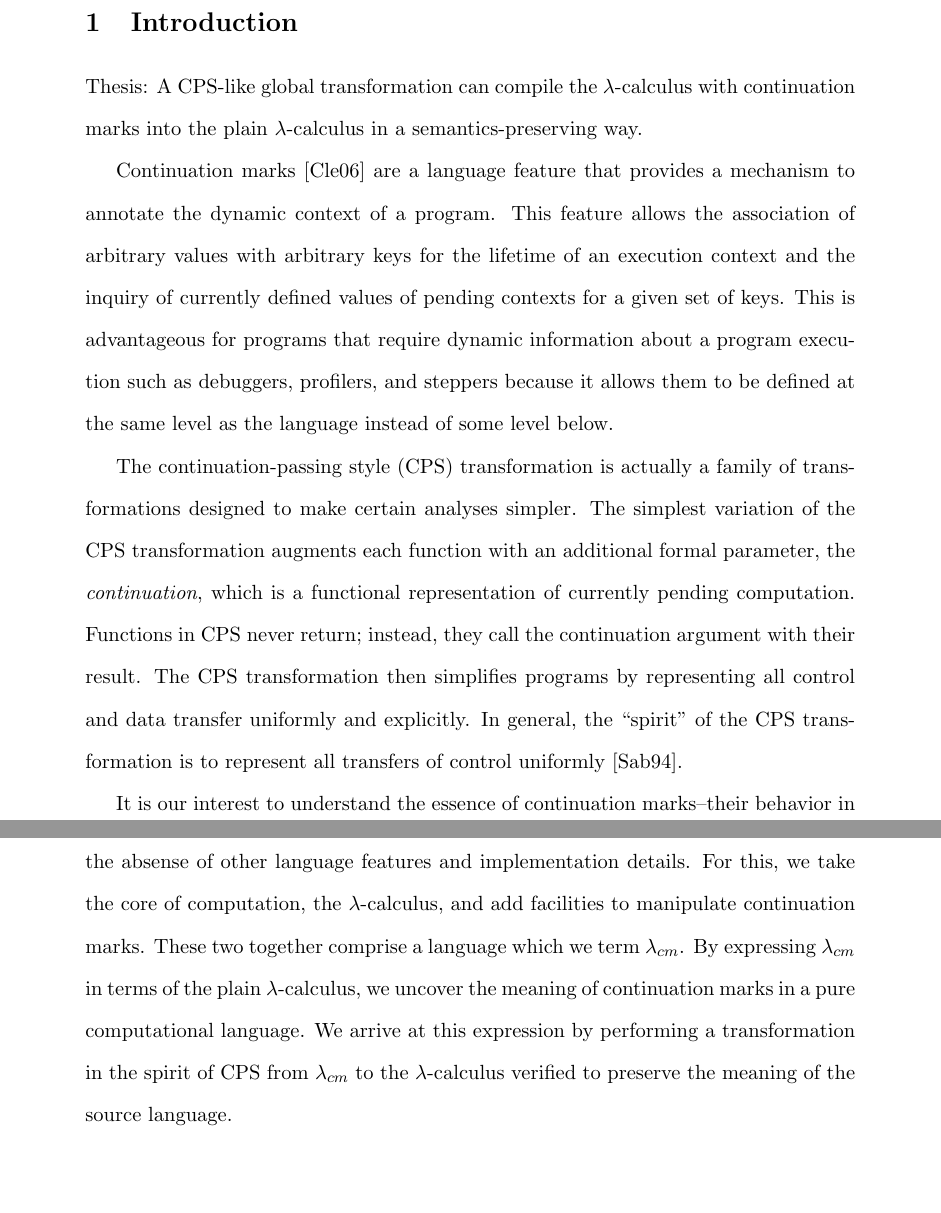
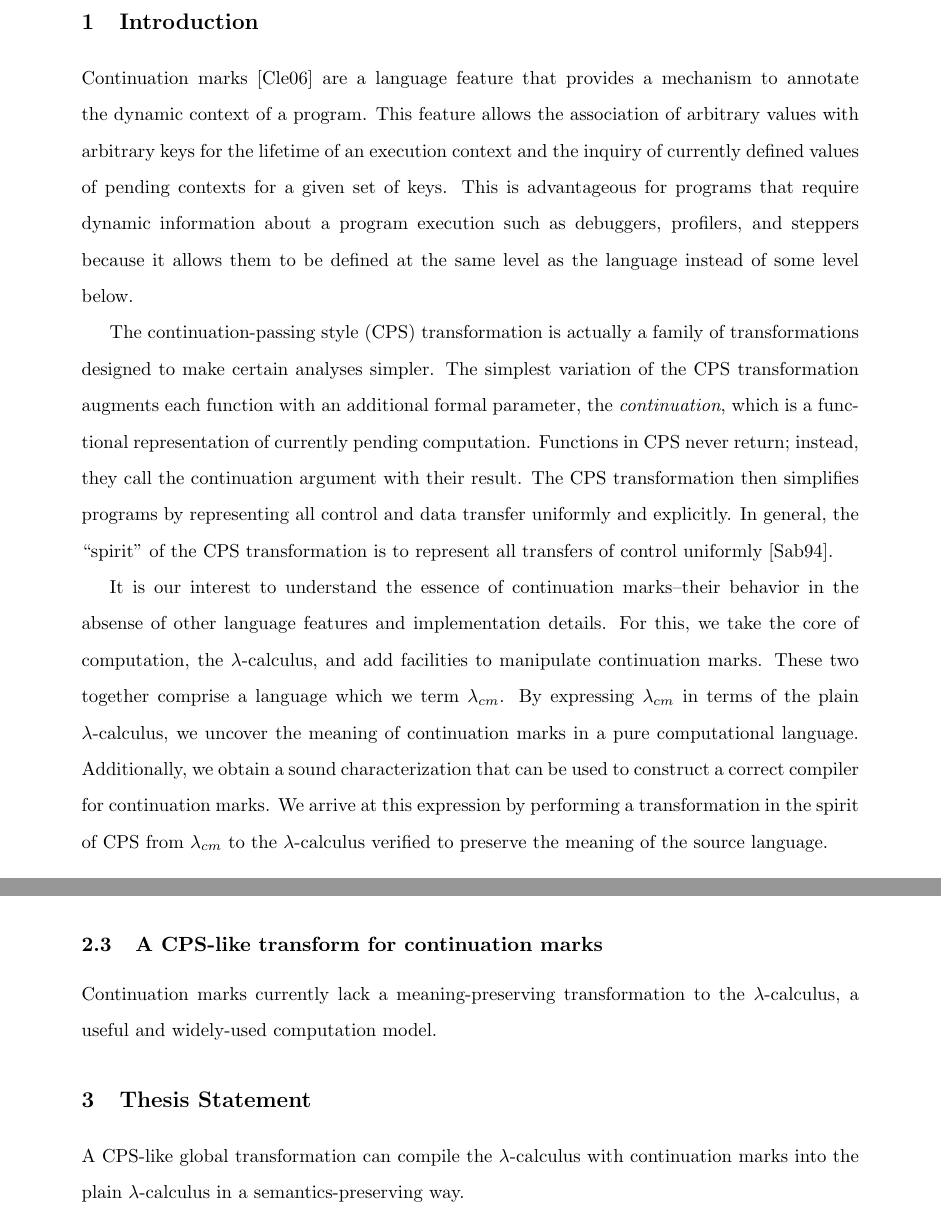
Before and after one commit to kimmyg/BYU-CS-MS, a LaTeX document (proposal/proposal.tex): two parts of pages 2 and 3 of 15 before the commit and two parts of pages 2 and 8 of 13 after it, joined at a grey line, cut so that both start at the same text, the shorter picture padded with empty space. Compiled offline with pdfLaTeX.

Commit message:
Updated proposal to follow guidelines better.

```diff
--- a/proposal/proposal.tex
+++ b/proposal/proposal.tex
@@ -1,4 +1,4 @@
-\documentclass[ms]{byuprop}
+\documentclass[11pt,ms]{byuprop}
 
 % Options for this class include the following (* indicates default):
 %   10pt -- 10 point font size
@@ -142,12 +134,6 @@ with continuation marks to the pure call-by-value $\lambda$-calculus and verify
 transformation indeed preserves meaning.}
 
 \section{Introduction}
-
-% remember that the audience in this case actually does not know what these things are
-% so have a clear, useful exposition.
-
-Thesis: A CPS-like global transformation can compile the $\lambda$-calculus with
-continuation marks into the plain $\lambda$-calculus in a semantics-preserving way.
 
 Continuation marks \cite{clements2006portable} are a language feature that provides a
 mechanism to annotate the dynamic context of a program. This feature allows the
@@ -171,9 +157,11 @@ absense of other language features and implementation details. For this, we take
 of computation, the $\lambda$-calculus, and add facilities to manipulate continuation
 marks. These two together comprise a language which we term $\lambda_{cm}$. By expressing
 $\lambda_{cm}$ in terms of the plain $\lambda$-calculus, we uncover the meaning of
-continuation marks in a pure computational language. We arrive at this expression by
-performing a transformation in the spirit of CPS from $\lambda_{cm}$ to the $\lambda$-calculus
-verified to preserve the meaning of the source language.
+continuation marks in a pure computational language. Additionally, we obtain a sound
+characterization that can be used to construct a correct compiler for continuation marks.
+We arrive at this expression by performing a transformation in the spirit of CPS from
+$\lambda_{cm}$ to the $\lambda$-calculus verified to preserve the meaning of the source
+language.
 
 \section{Related Work}
 
@@ -423,6 +411,16 @@ to describe and analyze programming language features. (This category is also
 occupied by Moggi's computational lambda calculus--monads
 \cite{moggi1989computational}.)
 
+\subsection{A CPS-like transform for continuation marks}
+
+Continuation marks currently lack a meaning-preserving transformation to the
+$\lambda$-calculus, a useful and widely-used computation model.
+
+\section{Thesis Statement}
+
+A CPS-like global transformation can compile the $\lambda$-calculus with continuation
+marks into the plain $\lambda$-calculus in a semantics-preserving way.
+
 \section{Project description}
 
 We consider an extension of the call-by-value $\lambda$-calculus with
```
Also changed, not shown: proposal/proposal.tex (32 more changed lines).
